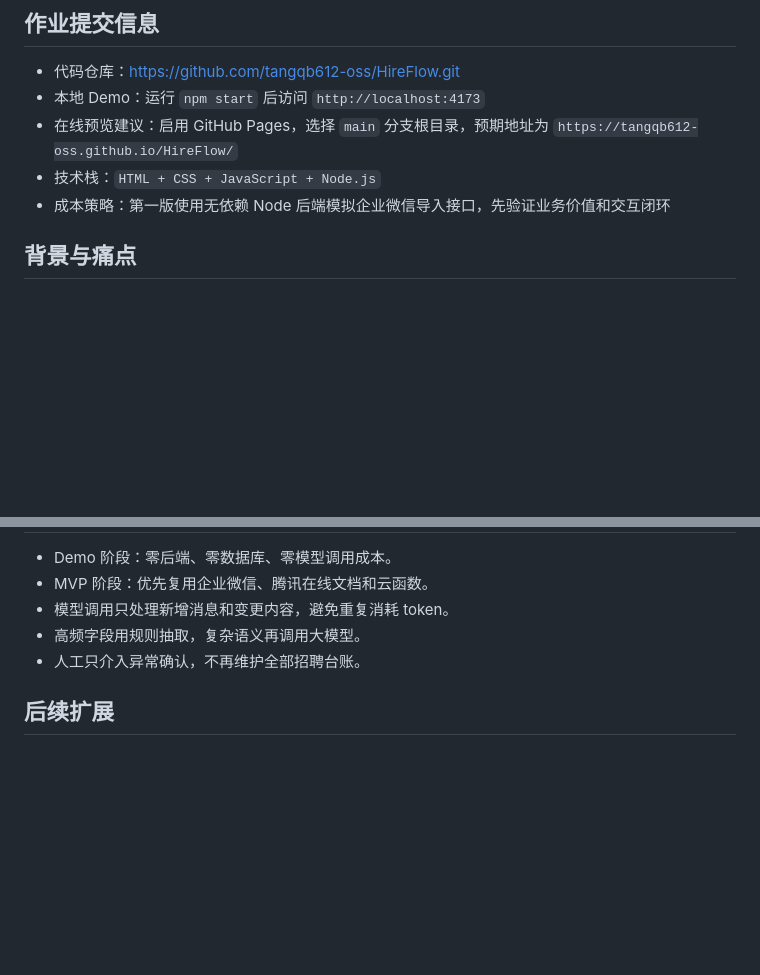
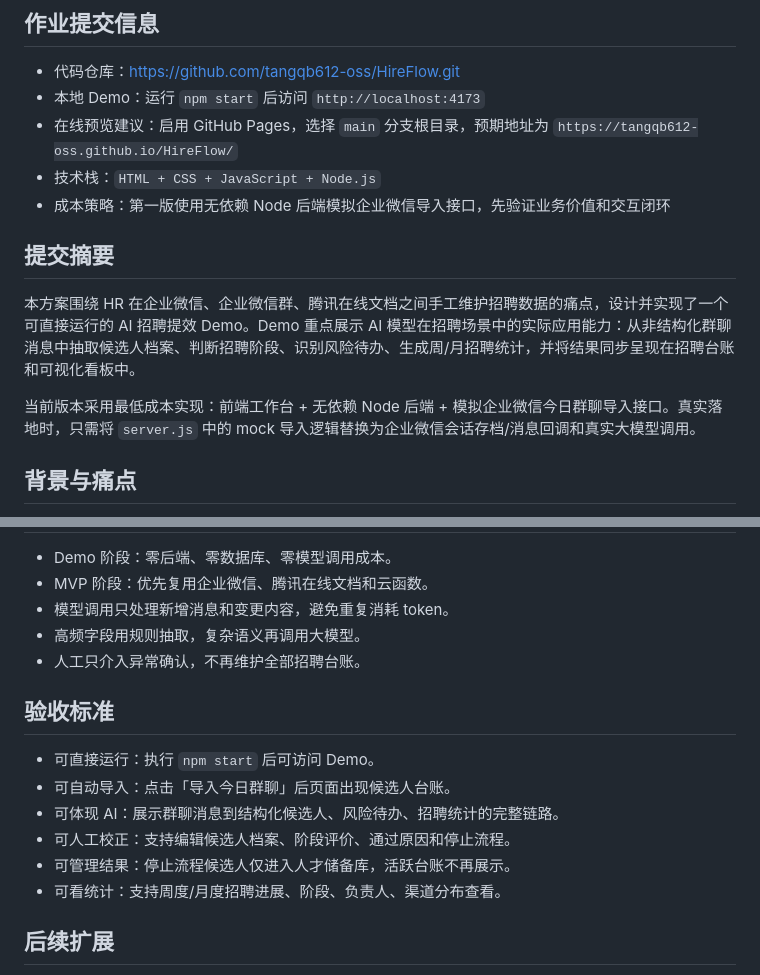
Before and after one commit to tangqb612-oss/HireFlow, a Markdown page: README.md, 2 parts joined by grey strips. Rendered like a GitHub page; blank space fills up the shorter version.

```diff
--- a/README.md
+++ b/README.md
@@ -9,6 +9,12 @@ HireFlow 是一个面向 HR 招聘运营的 PC 端 AI 应用 Demo，用最小成
 - 在线预览建议：启用 GitHub Pages，选择 `main` 分支根目录，预期地址为 `https://tangqb612-oss.github.io/HireFlow/`
 - 技术栈：`HTML + CSS + JavaScript + Node.js`
 - 成本策略：第一版使用无依赖 Node 后端模拟企业微信导入接口，先验证业务价值和交互闭环
+
+## 提交摘要
+
+本方案围绕 HR 在企业微信、企业微信群、腾讯在线文档之间手工维护招聘数据的痛点，设计并实现了一个可直接运行的 AI 招聘提效 Demo。Demo 重点展示 AI 模型在招聘场景中的实际应用能力：从非结构化群聊消息中抽取候选人档案、判断招聘阶段、识别风险待办、生成周/月招聘统计，并将结果同步呈现在招聘台账和可视化看板中。
+
+当前版本采用最低成本实现：前端工作台 + 无依赖 Node 后端 + 模拟企业微信今日群聊导入接口。真实落地时，只需将 `server.js` 中的 mock 导入逻辑替换为企业微信会话存档/消息回调和真实大模型调用。
 
 ## 背景与痛点
 
@@ -148,6 +193,15 @@ HireFlow 是一个面向 HR 招聘运营的 PC 端 AI 应用 Demo，用最小成
 - 高频字段用规则抽取，复杂语义再调用大模型。
 - 人工只介入异常确认，不再维护全部招聘台账。
 
+## 验收标准
+
+- 可直接运行：执行 `npm start` 后可访问 Demo。
+- 可自动导入：点击「导入今日群聊」后页面出现候选人台账。
+- 可体现 AI：展示群聊消息到结构化候选人、风险待办、招聘统计的完整链路。
+- 可人工校正：支持编辑候选人档案、阶段评价、通过原因和停止流程。
+- 可管理结果：停止流程候选人仅进入人才储备库，活跃台账不再展示。
+- 可看统计：支持周度/月度招聘进展、阶段、负责人、渠道分布查看。
+
 ## 后续扩展
 
 - 接入真实大模型 API，将前端模拟逻辑替换为服务端结构化抽取。
```
Also changed, not shown: other parts of README.md (+39 -0 lines).
